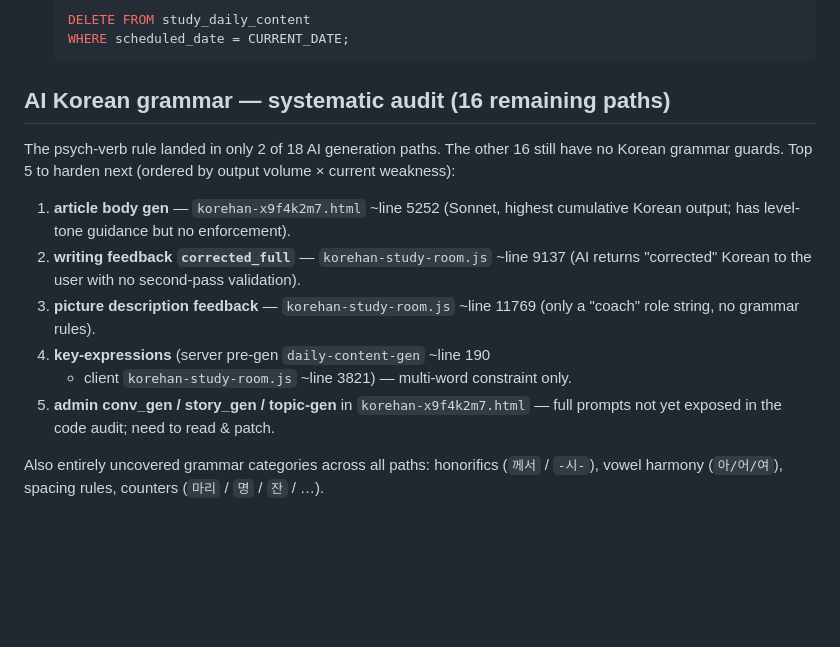
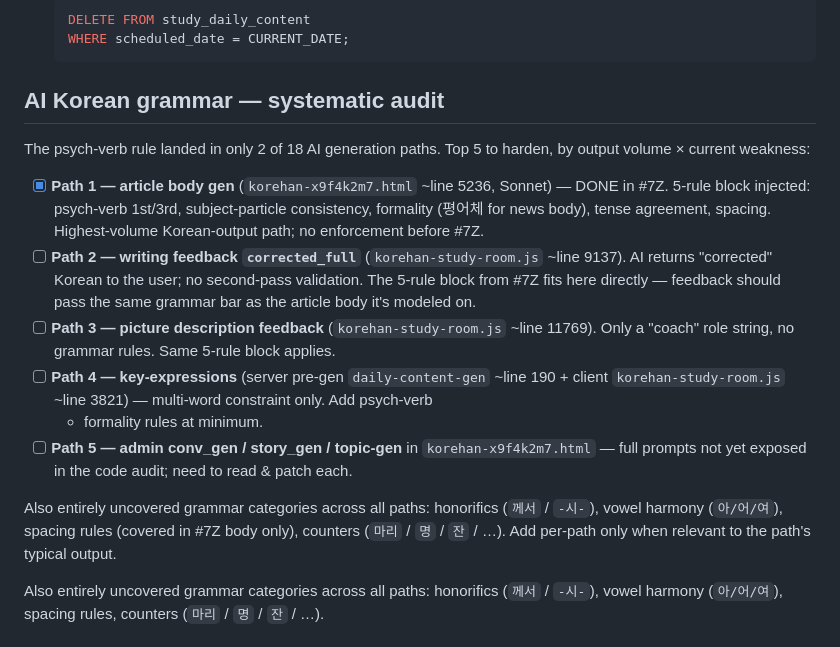
Before and after one commit to enane960819-hub/korehan-news, a Markdown page: TODO.md, the part around the change. Rendered like a GitHub page; blank space fills up the shorter version.

Commit message:
Item 7Z: mark Path 1 done in TODO.md, restructure remaining paths as checklist

````diff
--- a/TODO.md
+++ b/TODO.md
@@ -51,26 +51,36 @@ doesn't keep reminding about closed work.
   WHERE scheduled_date = CURRENT_DATE;
   ```
 
-## AI Korean grammar — systematic audit (16 remaining paths)
+## AI Korean grammar — systematic audit
 
-The psych-verb rule landed in only 2 of 18 AI generation paths. The
-other 16 still have no Korean grammar guards. Top 5 to harden next
-(ordered by output volume × current weakness):
+The psych-verb rule landed in only 2 of 18 AI generation paths.
+Top 5 to harden, by output volume × current weakness:
 
-1. **article body gen** — `korehan-x9f4k2m7.html` ~line 5252 (Sonnet,
-   highest cumulative Korean output; has level-tone guidance but no
-   enforcement).
-2. **writing feedback `corrected_full`** — `korehan-study-room.js`
-   ~line 9137 (AI returns "corrected" Korean to the user with no
-   second-pass validation).
-3. **picture description feedback** — `korehan-study-room.js`
-   ~line 11769 (only a "coach" role string, no grammar rules).
-4. **key-expressions** (server pre-gen `daily-content-gen` ~line 190
-   + client `korehan-study-room.js` ~line 3821) — multi-word
-   constraint only.
-5. **admin conv_gen / story_gen / topic-gen** in
-   `korehan-x9f4k2m7.html` — full prompts not yet exposed in the
-   code audit; need to read & patch.
+- [x] **Path 1 — article body gen** (`korehan-x9f4k2m7.html`
+  ~line 5236, Sonnet) — DONE in #7Z. 5-rule block injected:
+  psych-verb 1st/3rd, subject-particle consistency, formality
+  (평어체 for news body), tense agreement, spacing. Highest-volume
+  Korean-output path; no enforcement before #7Z.
+- [ ] **Path 2 — writing feedback `corrected_full`**
+  (`korehan-study-room.js` ~line 9137). AI returns "corrected"
+  Korean to the user; no second-pass validation. The 5-rule block
+  from #7Z fits here directly — feedback should pass the same
+  grammar bar as the article body it's modeled on.
+- [ ] **Path 3 — picture description feedback**
+  (`korehan-study-room.js` ~line 11769). Only a "coach" role string,
+  no grammar rules. Same 5-rule block applies.
+- [ ] **Path 4 — key-expressions** (server pre-gen
+  `daily-content-gen` ~line 190 + client `korehan-study-room.js`
+  ~line 3821) — multi-word constraint only. Add psych-verb
+  + formality rules at minimum.
+- [ ] **Path 5 — admin conv_gen / story_gen / topic-gen** in
+  `korehan-x9f4k2m7.html` — full prompts not yet exposed in the
+  code audit; need to read & patch each.
+
+Also entirely uncovered grammar categories across all paths:
+honorifics (`께서` / `-시-`), vowel harmony (`아/어/여`), spacing
+rules (covered in #7Z body only), counters (`마리` / `명` / `잔` /
+…). Add per-path only when relevant to the path's typical output.
 
 Also entirely uncovered grammar categories across all paths:
 honorifics (`께서` / `-시-`), vowel harmony (`아/어/여`), spacing
````
